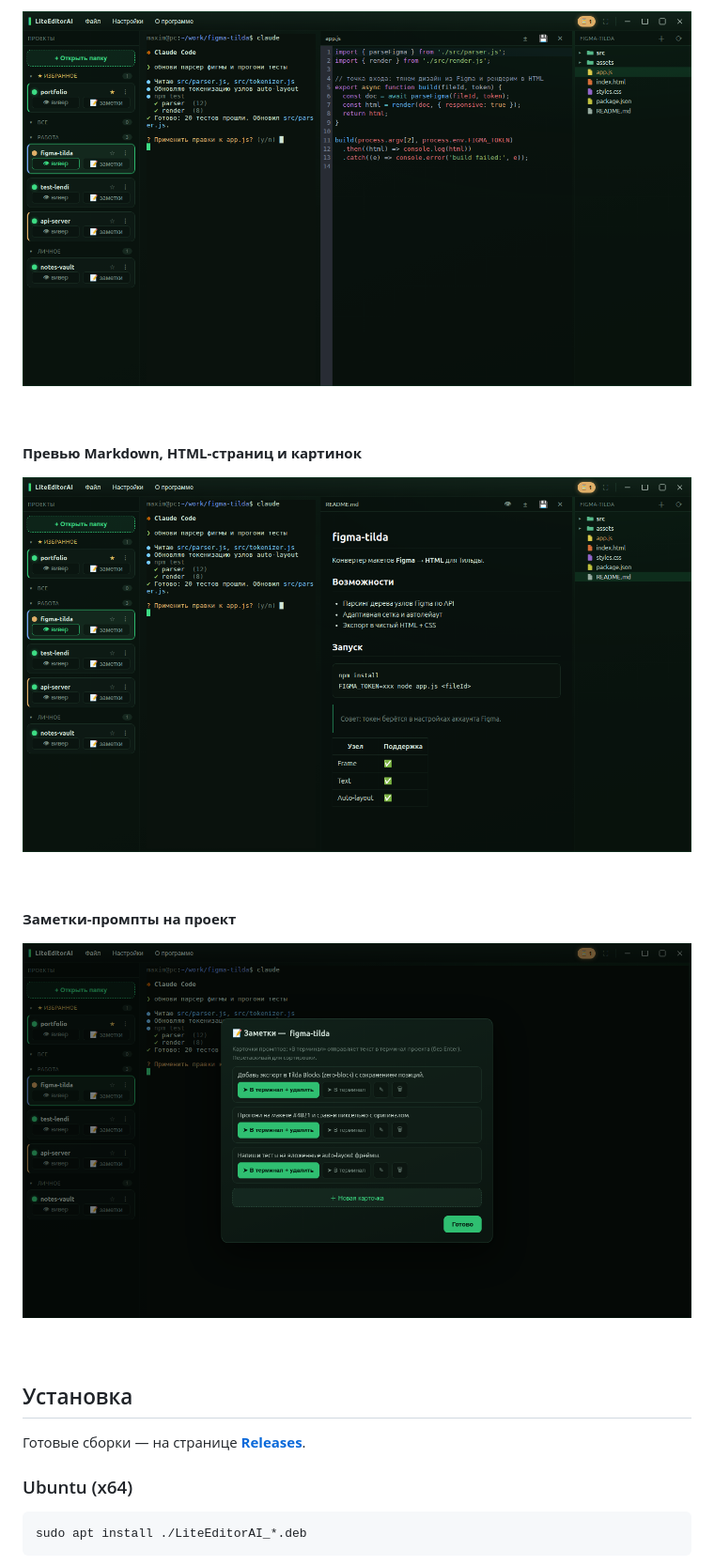
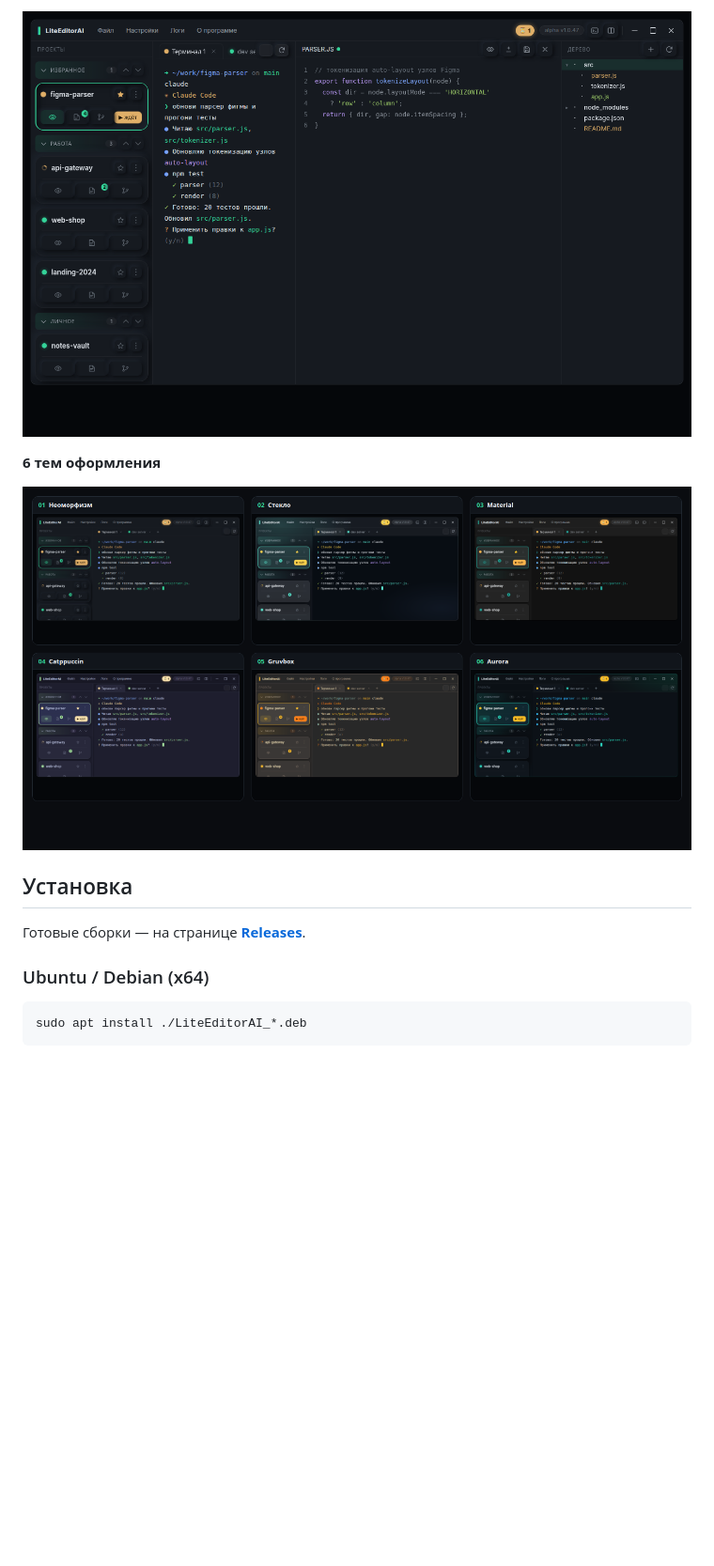
Before and after one commit to medium-nt/LiteEditorAI, a Markdown page: README.md, the part around the change printed below. Shown: that part at 94% size. Drawn GitHub-style; pictures changed too: assets/screenshots/notes.png (deleted), assets/screenshots/preview.png (deleted), assets/screenshots/themes.png (added); blank space fills up the shorter version.

````diff
--- a/README.md
+++ b/README.md
@@ -47,19 +52,15 @@ Qwen, Kimi…), а ты ведёшь **сразу несколько проек
 
-![Вивер](assets/screenshots/viewer.png)
+![Рабочее пространство](assets/screenshots/workspace.png)
 
-**Превью Markdown, HTML-страниц и картинок**
+**6 тем оформления**
 
-![Превью](assets/screenshots/preview.png)
-
-**Заметки-промпты на проект**
-
-![Заметки](assets/screenshots/notes.png)
+![Темы](assets/screenshots/themes.png)
 
 ## Установка
 
 Готовые сборки — на странице [**Releases**](https://github.com/DanielLetto2020/LiteEditorAI/releases).
 
-### Ubuntu (x64)
+### Ubuntu / Debian (x64)
 ```bash
 sudo apt install ./LiteEditorAI_*.deb
 ```
````
Also changed, not shown: other parts of README.md (+34 -27 lines), assets/screenshots/main.png, 9 other files.
